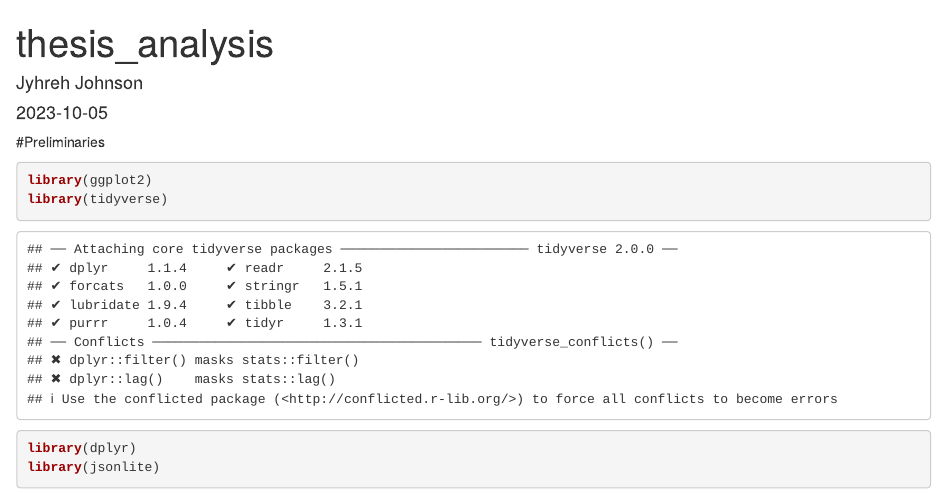
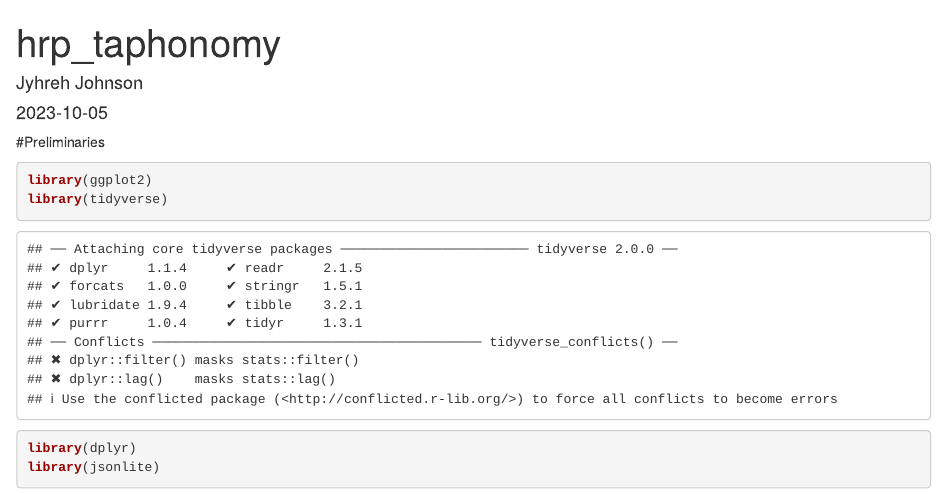
Before and after one commit to jyhrehjohnson/hrp_taphonomy, an R Markdown document (hrp_taphonomy.Rmd): the page in a window 1100 px wide, from its top. Rendered offline with R 4.5, knitr and Pandoc, with nearby package versions; some code elsewhere in the file could not run offline.

Commit message:
renaming project

```diff
--- a/thesis_analysis.Rmd
+++ b/hrp_taphonomy.Rmd
@@ -1,5 +1,5 @@
 ---
-title: "thesis_analysis"
+title: "hrp_taphonomy"
 author: "Jyhreh Johnson"
 date: "2023-10-05"
 output: html_document
```
Also changed, not shown: 2 other files.
